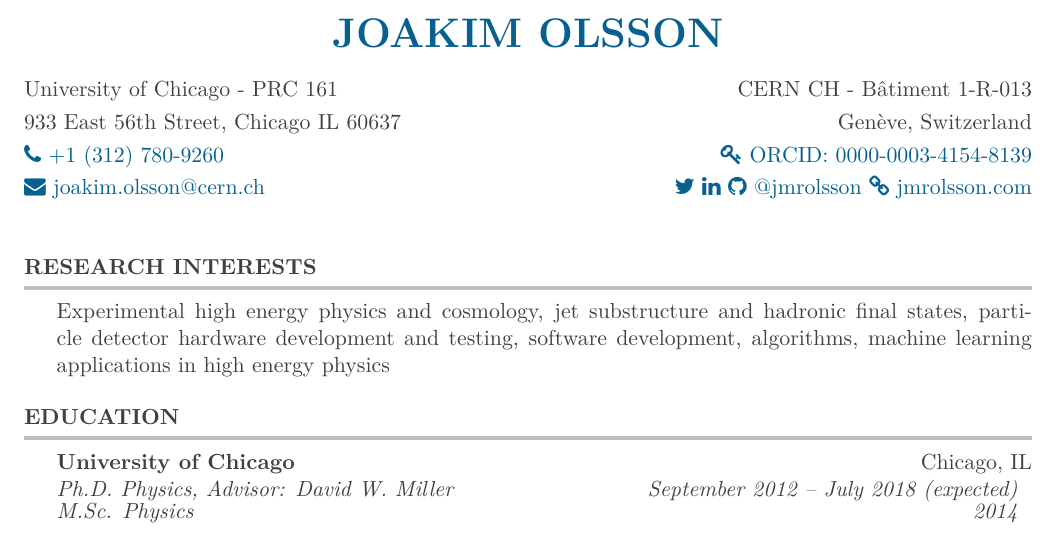
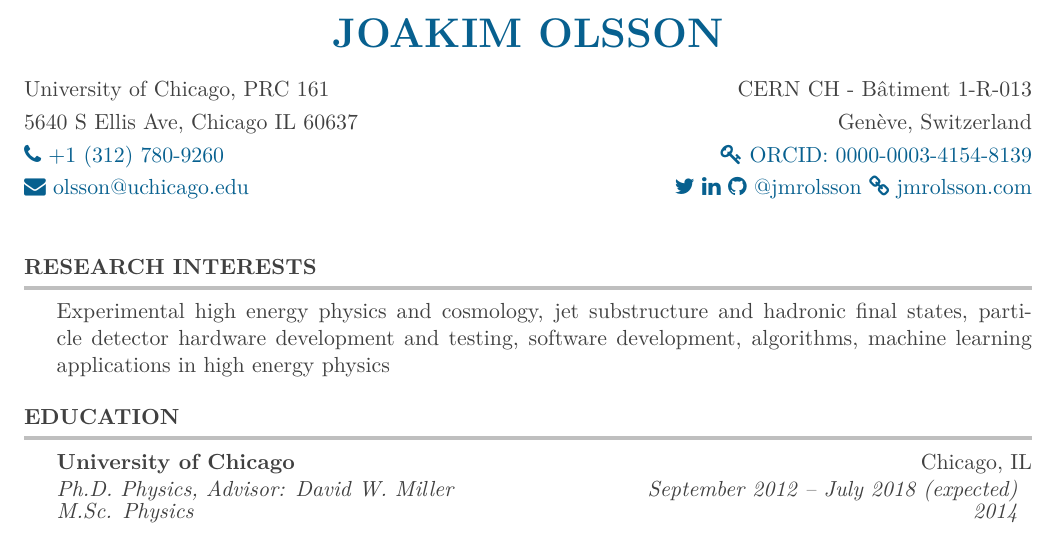
Before and after one commit to jmrolsson/cv, a LaTeX CV (JoakimOlssonCV.tex): part of page 1 of 4, cut so that both start at the same text. Compiled offline with XeLaTeX.

Commit message:
Minor fixes

```diff
--- a/JoakimOlssonCV.tex
+++ b/JoakimOlssonCV.tex
@@ -38,10 +38,10 @@
 \rfoot{\footnotesize \href{{https://jmrolsson.github.io/cv/JoakimOlssonCV.pdf}}{\faLink~Joakim Olsson's CV} (version: \href{https://github.com/jmrolsson/cv/tree/\COMMITHASH}{\COMMITHASH})}
 
 \name{\href{http://jmrolsson.com}{Joakim Olsson}}
-\address{University of Chicago - PRC~161 \hfill CERN CH - B\^atiment 1-R-013}
-\address{933 East 56th Street, Chicago IL 60637 \hfill Gen\`eve, Switzerland}
+\address{University of Chicago, PRC~161 \hfill CERN CH - B\^atiment 1-R-013}
+\address{5640 S Ellis Ave, Chicago IL 60637 \hfill Gen\`eve, Switzerland}
 \address{\href{tel:+13127809260}{\faicon{phone}~+1 (312) 780-9260} \hfill \href{https://orcid.org/0000-0003-4154-8139}{\faicon{key}~ORCID: 0000-0003-4154-8139}}
-\address{\href{mailto:joakim.olsson@cern.ch}{\faicon{envelope}~joakim.olsson@cern.ch} \hfill \href{https://www.twitter.com/jmrolsson}{\faicon{twitter}} \href{https://www.linkedin.com/in/jmrolsson}{\faicon{linkedin}} \href{https://www.github.com/jmrolsson}{\faicon{github}~@jmrolsson} \href{http://jmrolsson.com}{\faicon{link}~jmrolsson.com}\vspace{1.0em}}
+\address{\href{mailto:olsson@uchicago.edu}{\faicon{envelope}~olsson@uchicago.edu} \hfill \href{https://www.twitter.com/jmrolsson}{\faicon{twitter}} \href{https://www.linkedin.com/in/jmrolsson}{\faicon{linkedin}} \href{https://www.github.com/jmrolsson}{\faicon{github}~@jmrolsson} \href{http://jmrolsson.com}{\faicon{link}~jmrolsson.com}\vspace{1.0em}}
 
 \linespread{1.0}
 
```
